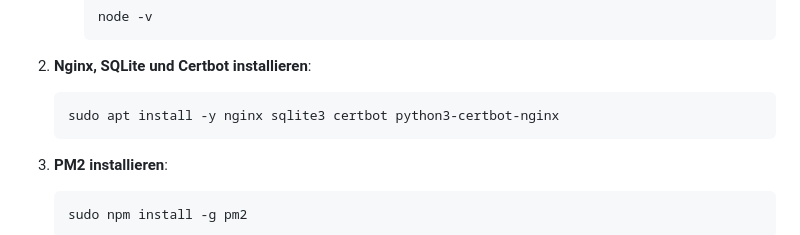
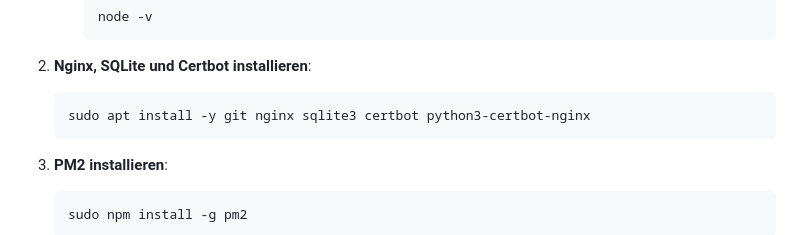
Before and after one commit to mlurz92/wochenplan-radiologie, a Markdown page: README.md, the part around the change. Rendered like a GitHub page.

````diff
--- a/README.md
+++ b/README.md
@@ -83,7 +83,7 @@ Diese Anwendung dient zur Erstellung und Verwaltung von Wochenplänen für radio
 
 2. **Nginx, SQLite und Certbot installieren**:
    ```bash
-   sudo apt install -y nginx sqlite3 certbot python3-certbot-nginx
+   sudo apt install -y git nginx sqlite3 certbot python3-certbot-nginx
    ```
 
 3. **PM2 installieren**:
````
